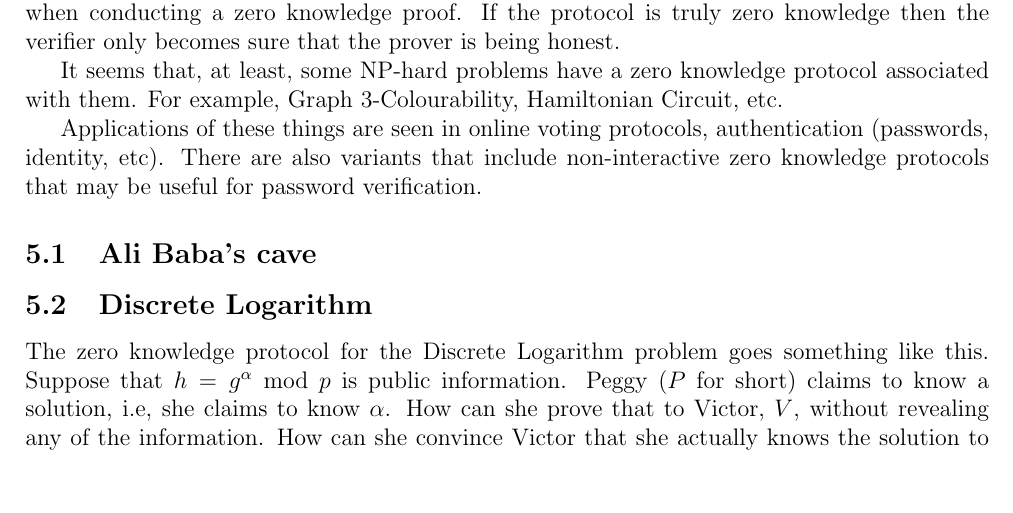
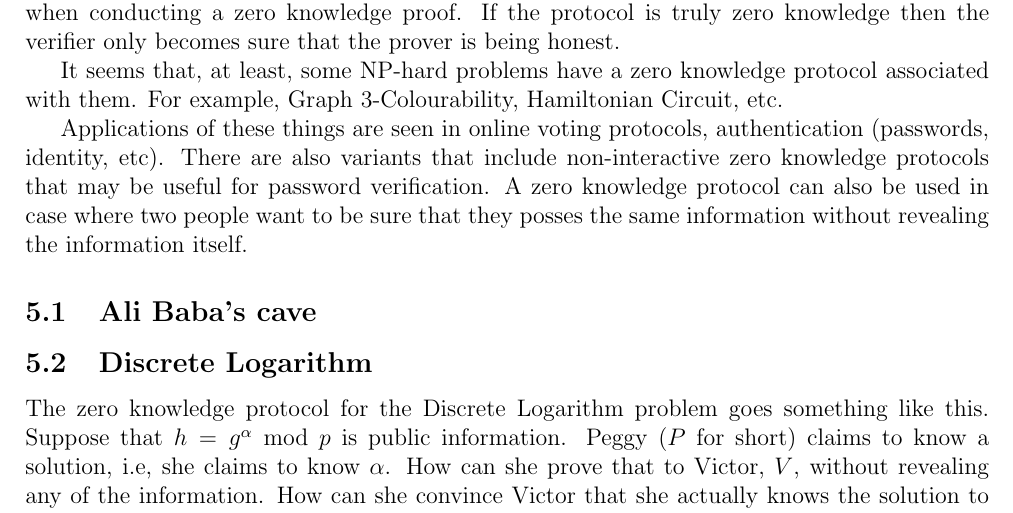
Before and after one commit to digital-idoru/CryptographyReview, a LaTeX document (Crypto_Review_20140511.tex): part of page 9 of 11, cut so that both start at the same text, the shorter picture padded with empty space. Compiled offline with pdfLaTeX.

Commit message:
Added some more background about zero knowledge proofs.

```diff
--- a/Crypto_Review_20140511.tex
+++ b/Crypto_Review_20140511.tex
@@ -294,7 +294,7 @@ The proofs are considered zero knowledge as a third party cannot distinguish a f
 
 It seems that, at least, some NP-hard problems have a zero knowledge protocol associated with them. For example, Graph 3-Colourability, Hamiltonian Circuit, etc.
 
-Applications of these things are seen in online voting protocols, authentication (passwords, identity, etc). There are also variants that include non-interactive zero knowledge protocols that may be useful for password verification.
+Applications of these things are seen in online voting protocols, authentication (passwords, identity, etc). There are also variants that include non-interactive zero knowledge protocols that may be useful for password verification. A zero knowledge protocol can also be used in case where two people want to be sure that they posses the same information without revealing the information itself.
 
 \subsection{Ali Baba's cave}
 \subsection{Discrete Logarithm}
```
